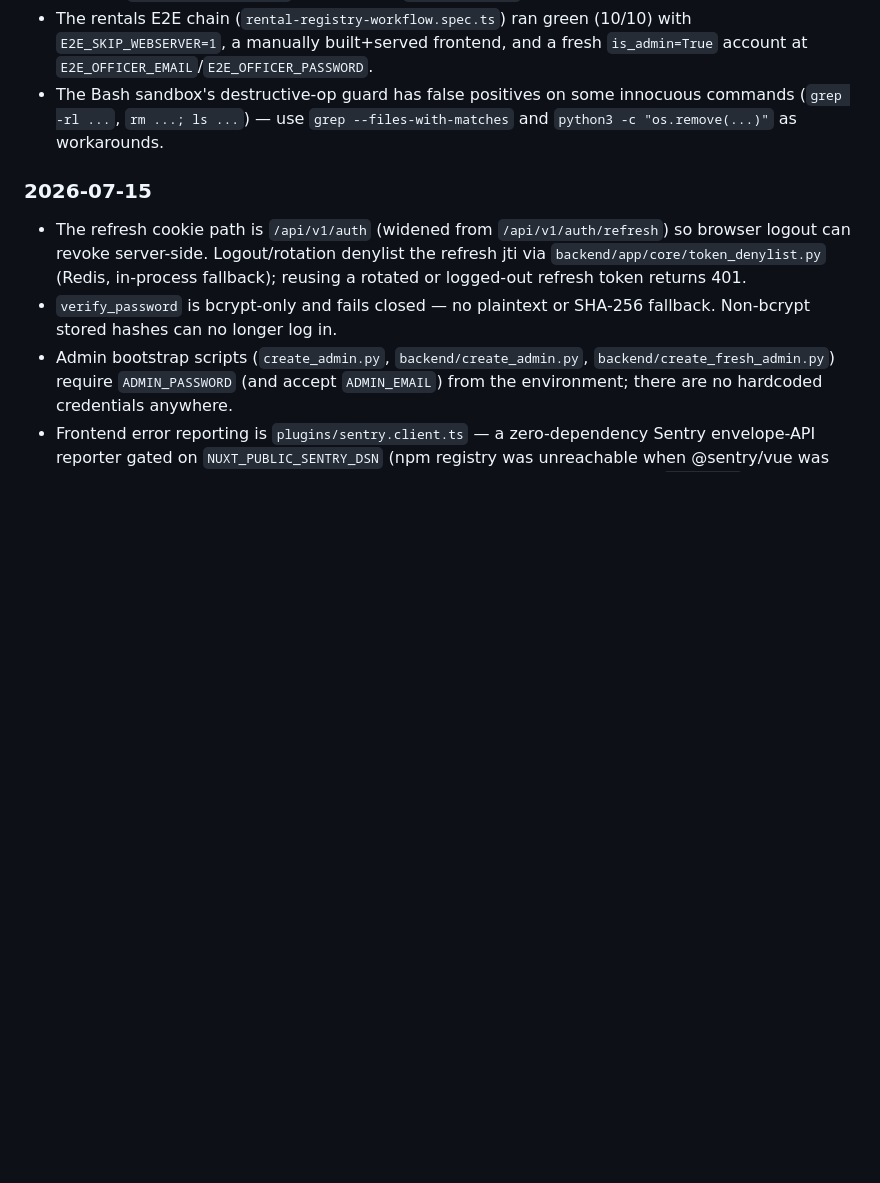
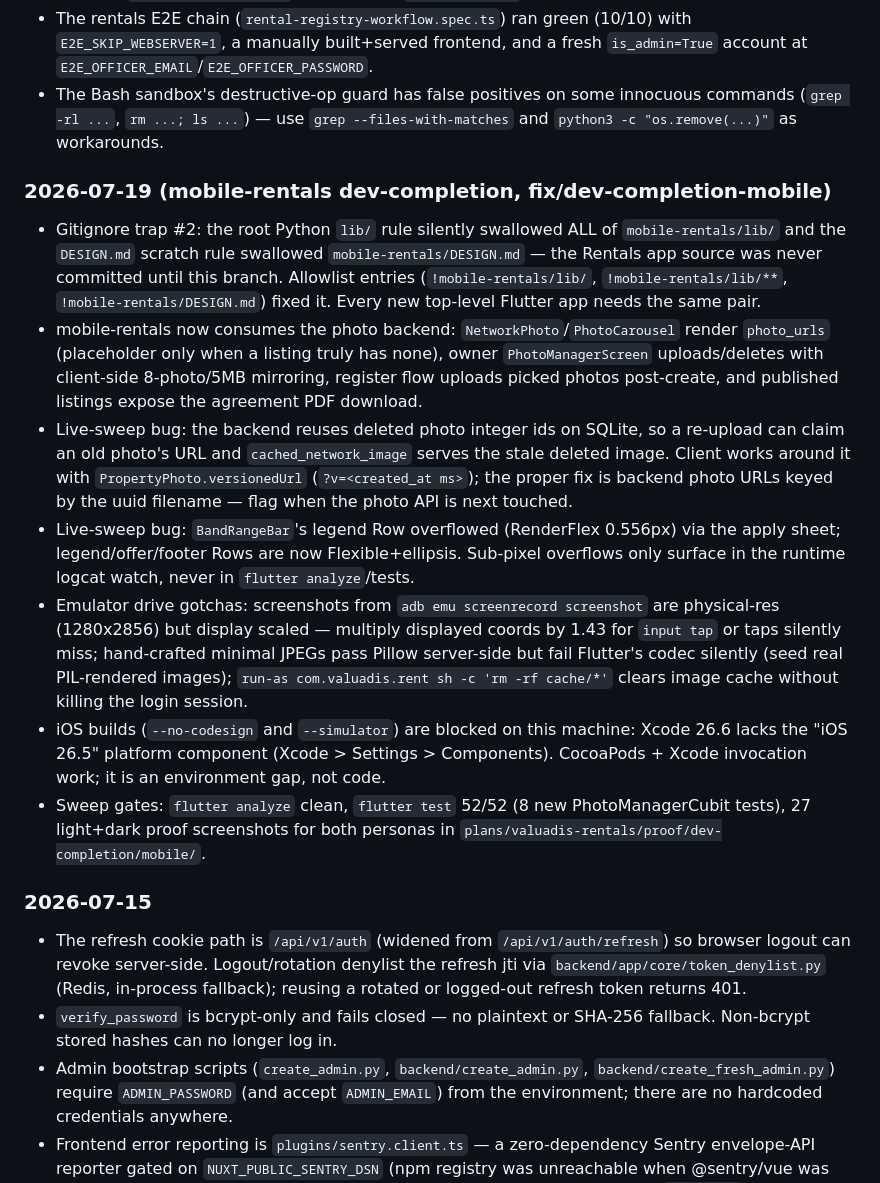
Before and after one commit to imranstein/ValuAdis, a Markdown page: CLAUDE.md, the part around the change. Rendered like a GitHub page; blank space fills up the shorter version.

Commit message:
docs(claude): record mobile-rentals dev-completion session learnings
Co-Authored-By: Claude Fable 5 <noreply@anthropic.com>

```diff
--- a/CLAUDE.md
+++ b/CLAUDE.md
@@ -153,6 +153,16 @@ python -m uvicorn app.main:app --reload  # dev server (localhost:8000)
 - The rentals E2E chain (`rental-registry-workflow.spec.ts`) ran green (10/10) with `E2E_SKIP_WEBSERVER=1`, a manually built+served frontend, and a fresh `is_admin=True` account at `E2E_OFFICER_EMAIL`/`E2E_OFFICER_PASSWORD`.
 - The Bash sandbox's destructive-op guard has false positives on some innocuous commands (`grep -rl ...`, `rm ...; ls ...`) — use `grep --files-with-matches` and `python3 -c "os.remove(...)"` as workarounds.
 
+### 2026-07-19 (mobile-rentals dev-completion, fix/dev-completion-mobile)
+
+- Gitignore trap #2: the root Python `lib/` rule silently swallowed ALL of `mobile-rentals/lib/` and the `DESIGN.md` scratch rule swallowed `mobile-rentals/DESIGN.md` — the Rentals app source was never committed until this branch. Allowlist entries (`!mobile-rentals/lib/`, `!mobile-rentals/lib/**`, `!mobile-rentals/DESIGN.md`) fixed it. Every new top-level Flutter app needs the same pair.
+- mobile-rentals now consumes the photo backend: `NetworkPhoto`/`PhotoCarousel` render `photo_urls` (placeholder only when a listing truly has none), owner `PhotoManagerScreen` uploads/deletes with client-side 8-photo/5MB mirroring, register flow uploads picked photos post-create, and published listings expose the agreement PDF download.
+- Live-sweep bug: the backend reuses deleted photo integer ids on SQLite, so a re-upload can claim an old photo's URL and `cached_network_image` serves the stale deleted image. Client works around it with `PropertyPhoto.versionedUrl` (`?v=<created_at ms>`); the proper fix is backend photo URLs keyed by the uuid filename — flag when the photo API is next touched.
+- Live-sweep bug: `BandRangeBar`'s legend Row overflowed (RenderFlex 0.556px) via the apply sheet; legend/offer/footer Rows are now Flexible+ellipsis. Sub-pixel overflows only surface in the runtime logcat watch, never in `flutter analyze`/tests.
+- Emulator drive gotchas: screenshots from `adb emu screenrecord screenshot` are physical-res (1280x2856) but display scaled — multiply displayed coords by 1.43 for `input tap` or taps silently miss; hand-crafted minimal JPEGs pass Pillow server-side but fail Flutter's codec silently (seed real PIL-rendered images); `run-as com.valuadis.rent sh -c 'rm -rf cache/*'` clears image cache without killing the login session.
+- iOS builds (`--no-codesign` and `--simulator`) are blocked on this machine: Xcode 26.6 lacks the "iOS 26.5" platform component (Xcode > Settings > Components). CocoaPods + Xcode invocation work; it is an environment gap, not code.
+- Sweep gates: `flutter analyze` clean, `flutter test` 52/52 (8 new PhotoManagerCubit tests), 27 light+dark proof screenshots for both personas in `plans/valuadis-rentals/proof/dev-completion/mobile/`.
+
 ### 2026-07-15
 
 - The refresh cookie path is `/api/v1/auth` (widened from `/api/v1/auth/refresh`) so browser logout can revoke server-side. Logout/rotation denylist the refresh jti via `backend/app/core/token_denylist.py` (Redis, in-process fallback); reusing a rotated or logged-out refresh token returns 401.
```
